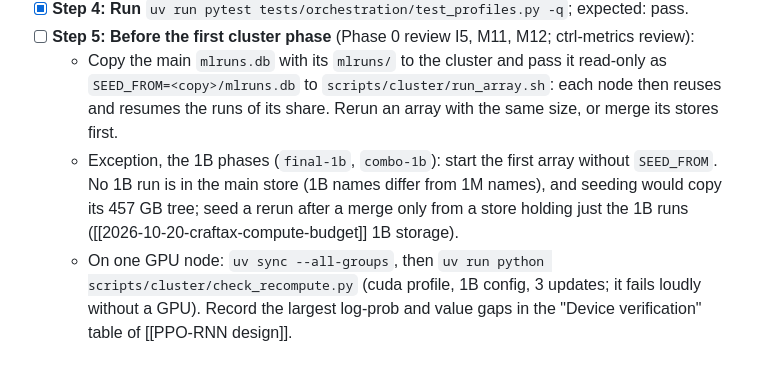
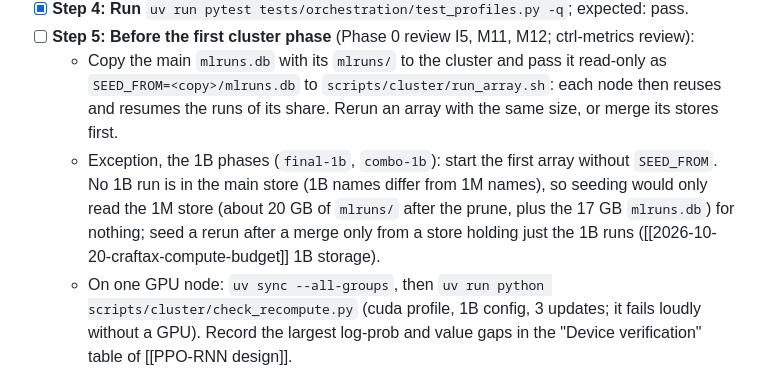
Before and after one commit to Pawlo77/rl-craftmax, a Markdown page: plans/2026-10-20-craftax-project/2026-10-20-craftax-infrastructure.md, the part around the change. Rendered like a GitHub page.

Commit message:
docs(plans): the main store is about 20 GB after the prune

```diff
--- a/plans/2026-10-20-craftax-project/2026-10-20-craftax-infrastructure.md
+++ b/plans/2026-10-20-craftax-project/2026-10-20-craftax-infrastructure.md
@@ -143,7 +143,7 @@ Needs `training/wrappers.py` ([[2026-10-20-craftax-method-ppo]] Task 2), which r
 - [x] **Step 4: Run** `uv run pytest tests/orchestration/test_profiles.py -q`; expected: pass.
 - [ ] **Step 5: Before the first cluster phase** (Phase 0 review I5, M11, M12; ctrl-metrics review):
   - Copy the main `mlruns.db` with its `mlruns/` to the cluster and pass it read-only as `SEED_FROM=<copy>/mlruns.db` to `scripts/cluster/run_array.sh`: each node then reuses and resumes the runs of its share. Rerun an array with the same size, or merge its stores first.
-  - Exception, the 1B phases (`final-1b`, `combo-1b`): start the first array without `SEED_FROM`. No 1B run is in the main store (1B names differ from 1M names), and seeding would copy its 457 GB tree; seed a rerun after a merge only from a store holding just the 1B runs ([[2026-10-20-craftax-compute-budget]] 1B storage).
+  - Exception, the 1B phases (`final-1b`, `combo-1b`): start the first array without `SEED_FROM`. No 1B run is in the main store (1B names differ from 1M names), so seeding would only read the 1M store (about 20 GB of `mlruns/` after the prune, plus the 17 GB `mlruns.db`) for nothing; seed a rerun after a merge only from a store holding just the 1B runs ([[2026-10-20-craftax-compute-budget]] 1B storage).
   - On one GPU node: `uv sync --all-groups`, then `uv run python scripts/cluster/check_recompute.py` (cuda profile, 1B config, 3 updates; it fails loudly without a GPU). Record the largest log-prob and value gaps in the "Device verification" table of [[PPO-RNN design]].
   - Exit 0 (gaps below 1e-4, a tenth of the 1e-3 guard band): remove `ppo/ratio_first_mb` from `unmeasured_limits` in `configs/profiles/cuda.yaml`. That also makes the bound permanent for `count-bonus-ppo-rnn` and SIL, which the script does not measure (other shapes). Exit 2 (over the bound; exit 1 is a crash): rerun with `--precision highest`; if that passes, pinning the matmul precision on CUDA is a decision for [[Experiment decisions]]; until then hits stay retried once.
   - After the array: copy back only what is needed, `rsync -a --exclude state/ --exclude '*.tmp' --exclude owner.json node-stores/ <laptop>:node-stores/` (`cuda.yaml` sets `drop_state_on_finish: true`, so a finished run has no `state/` left; an unfinished one keeps it on the cluster to resume), then `make merge-mlflow SRC=node-stores/mlruns-node-<i>.db` per node; reused runs bring back their new eval files and `eval/*` points. The merge refuses unfinished node runs without `state/`. Expected about 0.4-0.65 GB per finished 1B run.
```
Also changed, not shown: plans/2026-10-20-craftax-project/2026-10-20-craftax-compute-budget.md (+1 -1 lines).
